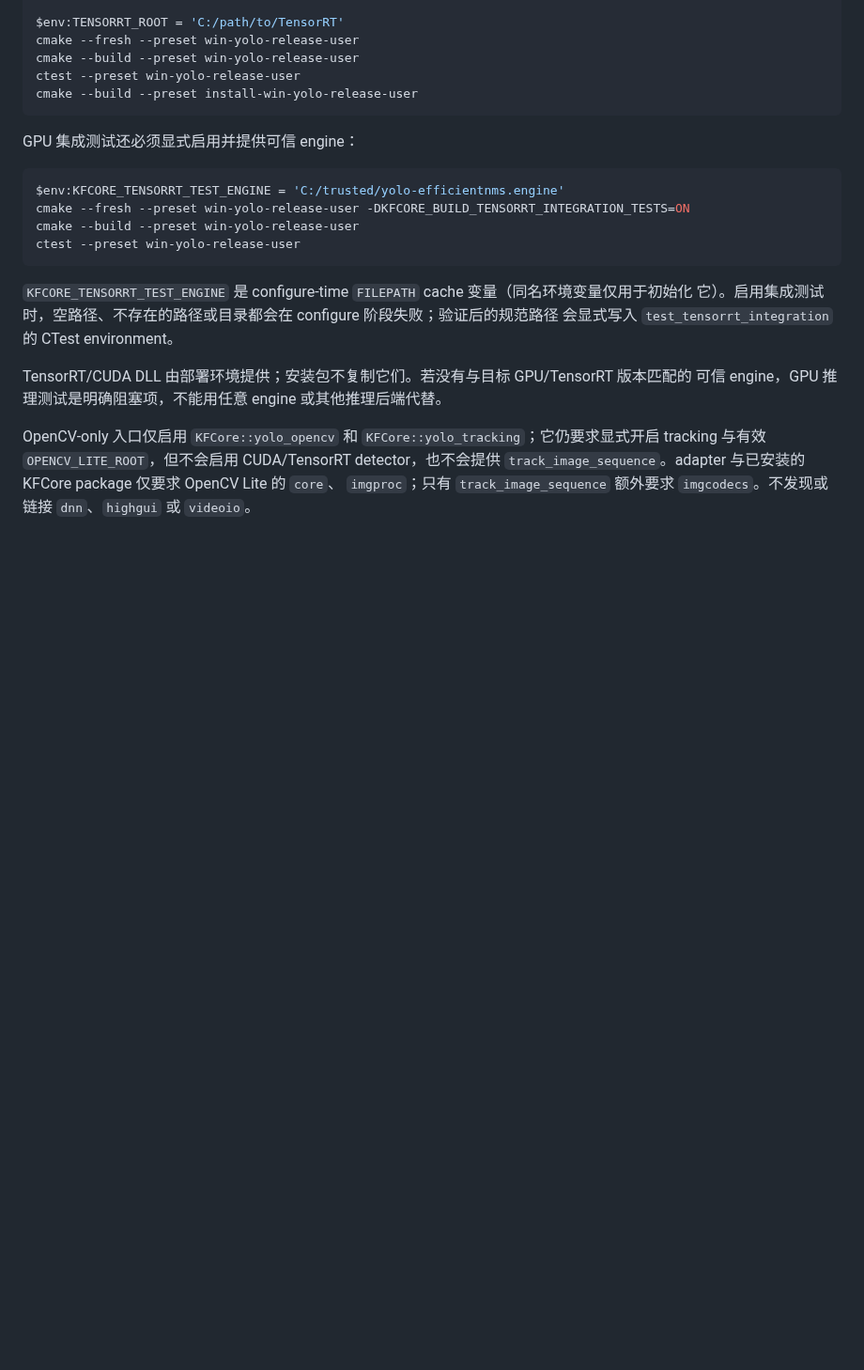
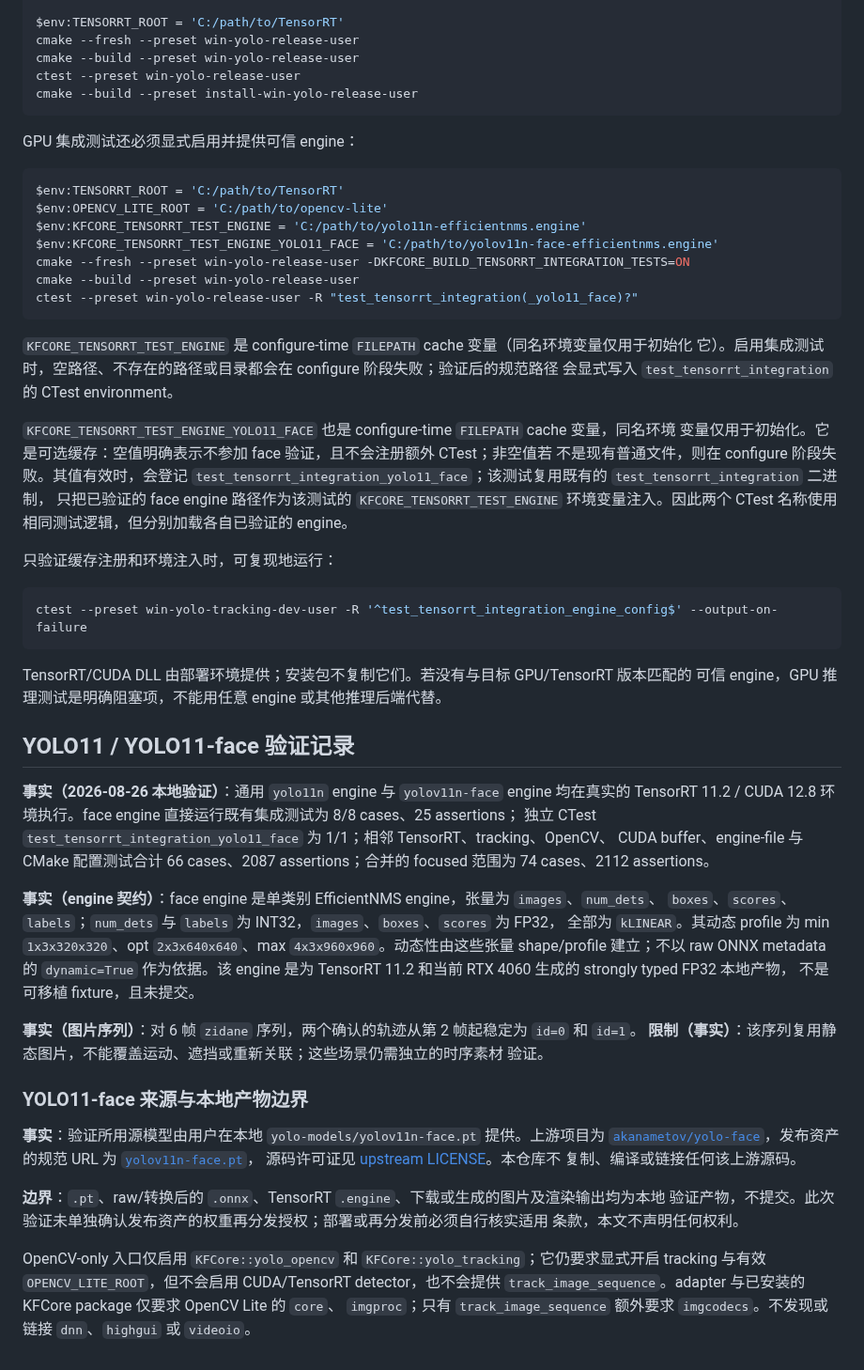
Before and after one commit to qigao/KFCore, a Markdown page: tensorrt_yolo/README.md, the part around the change. Shown at 94% size. Rendered like a GitHub page; blank space fills up the shorter version.

Commit message:
docs(yolo): record YOLO11 face validation

````diff
--- a/tensorrt_yolo/README.md
+++ b/tensorrt_yolo/README.md
@@ -66,18 +66,65 @@ cmake --build --preset install-win-yolo-release-user
 GPU 集成测试还必须显式启用并提供可信 engine：
 
 ```powershell
-$env:KFCORE_TENSORRT_TEST_ENGINE = 'C:/trusted/yolo-efficientnms.engine'
+$env:TENSORRT_ROOT = 'C:/path/to/TensorRT'
+$env:OPENCV_LITE_ROOT = 'C:/path/to/opencv-lite'
+$env:KFCORE_TENSORRT_TEST_ENGINE = 'C:/path/to/yolo11n-efficientnms.engine'
+$env:KFCORE_TENSORRT_TEST_ENGINE_YOLO11_FACE = 'C:/path/to/yolov11n-face-efficientnms.engine'
 cmake --fresh --preset win-yolo-release-user -DKFCORE_BUILD_TENSORRT_INTEGRATION_TESTS=ON
 cmake --build --preset win-yolo-release-user
-ctest --preset win-yolo-release-user
+ctest --preset win-yolo-release-user -R "test_tensorrt_integration(_yolo11_face)?"
 ```
 
 `KFCORE_TENSORRT_TEST_ENGINE` 是 configure-time `FILEPATH` cache 变量（同名环境变量仅用于初始化
 它）。启用集成测试时，空路径、不存在的路径或目录都会在 configure 阶段失败；验证后的规范路径
 会显式写入 `test_tensorrt_integration` 的 CTest environment。
 
+`KFCORE_TENSORRT_TEST_ENGINE_YOLO11_FACE` 也是 configure-time `FILEPATH` cache 变量，同名环境
+变量仅用于初始化。它是可选缓存：空值明确表示不参加 face 验证，且不会注册额外 CTest；非空值若
+不是现有普通文件，则在 configure 阶段失败。其值有效时，会登记
+`test_tensorrt_integration_yolo11_face`；该测试复用既有的 `test_tensorrt_integration` 二进制，
+只把已验证的 face engine 路径作为该测试的 `KFCORE_TENSORRT_TEST_ENGINE` 环境变量注入。因此两个
+CTest 名称使用相同测试逻辑，但分别加载各自已验证的 engine。
+
+只验证缓存注册和环境注入时，可复现地运行：
+
+```powershell
+ctest --preset win-yolo-tracking-dev-user -R '^test_tensorrt_integration_engine_config$' --output-on-failure
+```
+
 TensorRT/CUDA DLL 由部署环境提供；安装包不复制它们。若没有与目标 GPU/TensorRT 版本匹配的
 可信 engine，GPU 推理测试是明确阻塞项，不能用任意 engine 或其他推理后端代替。
+
+## YOLO11 / YOLO11-face 验证记录
+
+**事实（2026-08-26 本地验证）**：通用 `yolo11n` engine 与 `yolov11n-face` engine 均在真实的
+TensorRT 11.2 / CUDA 12.8 环境执行。face engine 直接运行既有集成测试为 8/8 cases、25 assertions；
+独立 CTest `test_tensorrt_integration_yolo11_face` 为 1/1；相邻 TensorRT、tracking、OpenCV、
+CUDA buffer、engine-file 与 CMake 配置测试合计 66 cases、2087 assertions；合并的 focused 范围为
+74 cases、2112 assertions。
+
+**事实（engine 契约）**：face engine 是单类别 EfficientNMS engine，张量为 `images`、`num_dets`、
+`boxes`、`scores`、`labels`；`num_dets` 与 `labels` 为 INT32，`images`、`boxes`、`scores` 为 FP32，
+全部为 `kLINEAR`。其动态 profile 为 min `1x3x320x320`、opt `2x3x640x640`、max
+`4x3x960x960`。动态性由这些张量 shape/profile 建立；不以 raw ONNX metadata 的 `dynamic=True`
+作为依据。该 engine 是为 TensorRT 11.2 和当前 RTX 4060 生成的 strongly typed FP32 本地产物，
+不是可移植 fixture，且未提交。
+
+**事实（图片序列）**：对 6 帧 `zidane` 序列，两个确认的轨迹从第 2 帧起稳定为 `id=0` 和 `id=1`。
+**限制（事实）**：该序列复用静态图片，不能覆盖运动、遮挡或重新关联；这些场景仍需独立的时序素材
+验证。
+
+### YOLO11-face 来源与本地产物边界
+
+**事实**：验证所用源模型由用户在本地 `yolo-models/yolov11n-face.pt` 提供。上游项目为
+[`akanametov/yolo-face`](https://github.com/akanametov/yolo-face)，发布资产的规范 URL 为
+[`yolov11n-face.pt`](https://github.com/akanametov/yolo-face/releases/download/1.0.0/yolov11n-face.pt)，
+源码许可证见 [upstream LICENSE](https://github.com/akanametov/yolo-face/blob/dev/LICENSE)。本仓库不
+复制、编译或链接任何该上游源码。
+
+**边界**：`.pt`、raw/转换后的 `.onnx`、TensorRT `.engine`、下载或生成的图片及渲染输出均为本地
+验证产物，不提交。此次验证未单独确认发布资产的权重再分发授权；部署或再分发前必须自行核实适用
+条款，本文不声明任何权利。
 
 OpenCV-only 入口仅启用 `KFCore::yolo_opencv` 和 `KFCore::yolo_tracking`；它仍要求显式开启
 tracking 与有效 `OPENCV_LITE_ROOT`，但不会启用 CUDA/TensorRT detector，也不会提供
````
Also changed, not shown: 1 other file.
